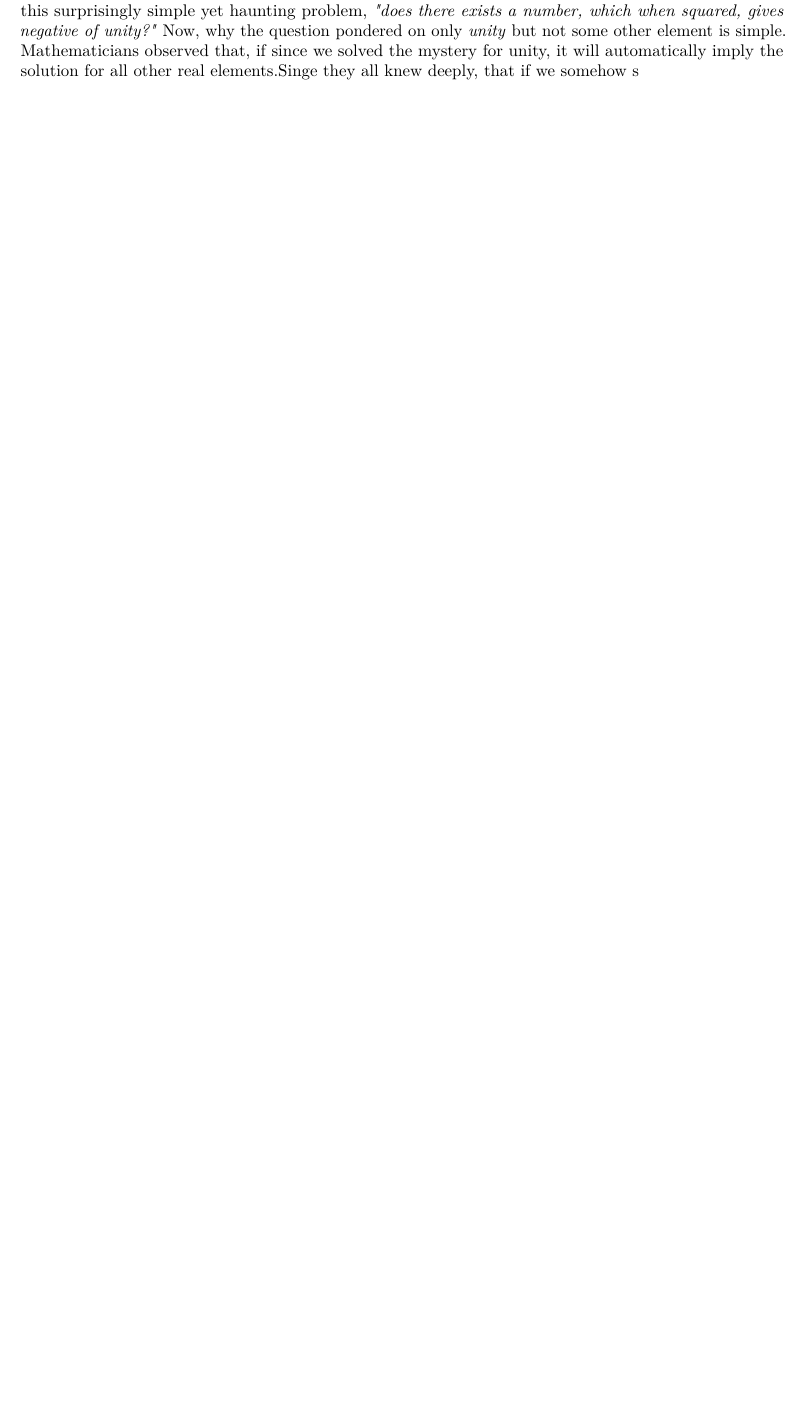
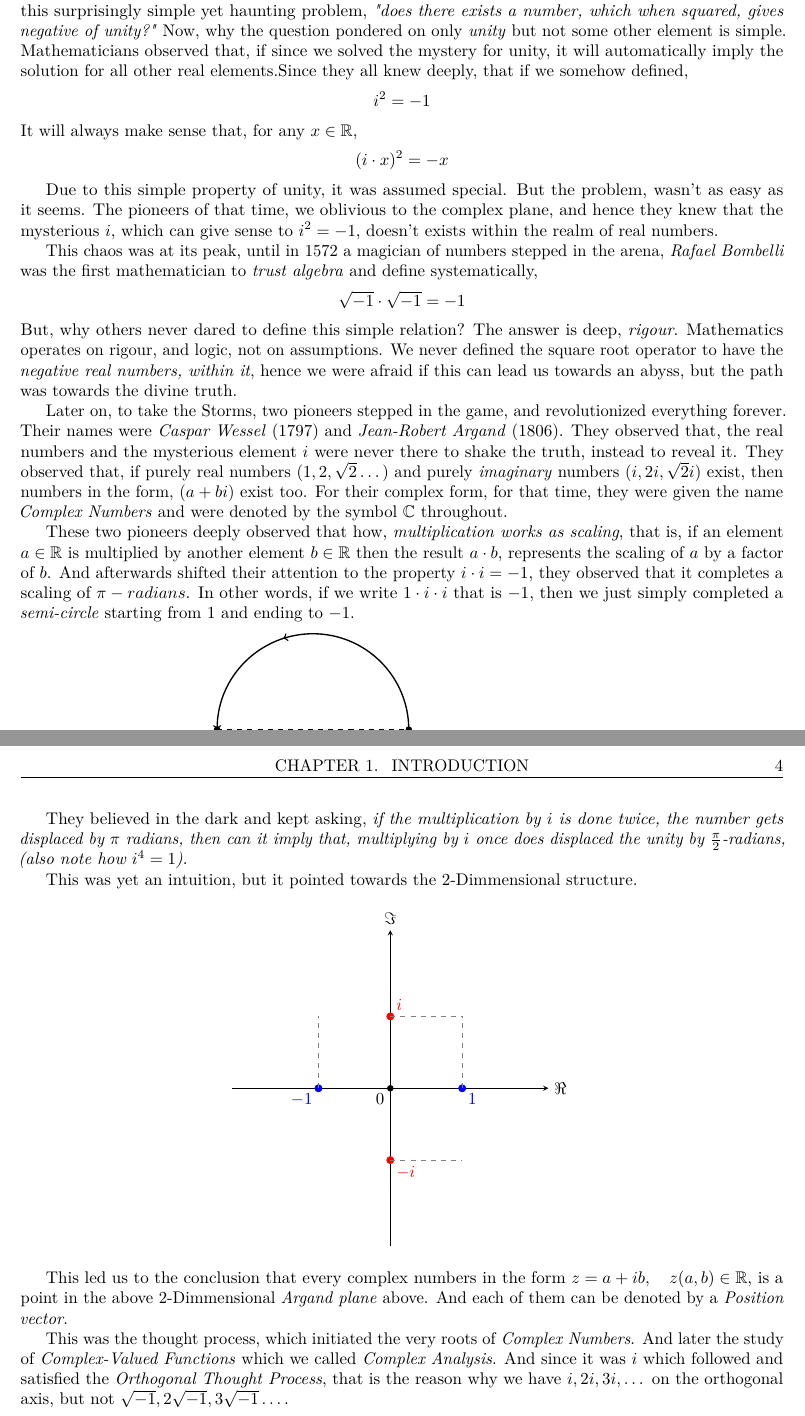
Before and after one commit to The-Jayant-Sharma/Book-1, a LaTeX book (code/document.tex, which reads code/chapters/chapter-1.tex): part of page 4 of 4 before the commit and two parts of pages 4 and 5 of 5 after it, the two joined at a grey line, cut so that both start at the same text, the shorter picture padded with empty space. Compiled offline with pdfLaTeX.

Commit message:
Update chapter-1.tex
-Updated 'chapter-1.tex'.

```diff
--- a/code/chapters/chapter-1.tex
+++ b/code/chapters/chapter-1.tex
@@ -5,4 +5,84 @@ Everything begun in the early $16$-th century, mathematicians were being haunted
 The observation was simple, \emph{how does one solve equations like} $x^2 + 1 = 0$?
 Pioneers like cardano, in his famous work was working on the theory of polynomials, and later brought the attention of people to this surprisingly simple yet haunting problem, \emph{"does there exists a number, which when squared, gives negative of unity?"}
 Now, why the question pondered on only \emph{unity} but not some other element is simple.
-Mathematicians observed that, if since we solved the mystery for unity, it will automatically imply the solution for all other real elements.Singe they all knew deeply, that if we somehow s
+Mathematicians observed that, if since we solved the mystery for unity, it will automatically imply the solution for all other real elements.Since they all knew deeply, that if we somehow defined,
+\[
+i^2 = -1
+\]
+It will always make sense that, for any $x \in \mathbb{R}$,
+\[
+(i\cdot x)^2 = -x
+\]
+
+Due to this simple property of unity, it was assumed special.
+But the problem, wasn't as easy as it seems. The pioneers of that time, we oblivious to the complex plane, and hence they knew that the mysterious $i$, which can give sense to $i^2 = -1$, doesn't exists within the realm of real numbers.
+
+This chaos was at its peak, until in $1572$ a magician of numbers stepped in the arena, \emph{Rafael Bombelli} was the first mathematician to \emph{trust algebra} and define systematically,
+\[
+\sqrt{-1} \cdot \sqrt{-1} = -1
+\]
+But, why others never dared to define this simple relation?
+The answer is deep, \emph{rigour}. Mathematics operates on rigour, and logic, not on assumptions. We never defined the square root operator to have the \emph{negative real numbers, within it}, hence we were afraid if this can lead us towards an abyss, but the path was towards the divine truth.
+
+
+Later on, to take the Storms, two pioneers stepped in the game, and revolutionized everything forever. Their names were \emph{Caspar Wessel} (1797) and \emph{Jean-Robert Argand} (1806).
+They observed that, the real numbers and the mysterious element $i$ were never there to shake the truth, instead to reveal it. They observed that, if purely real numbers $(1, 2, \sqrt{2} \dots )$ and purely \emph{imaginary} numbers $(i, 2i, \sqrt{2} i)$ exist, then numbers in the form, $(a + bi)$ exist too.
+For their complex form, for that time, they were given the name \emph{Complex Numbers} and were denoted by the symbol $\mathbb{C}$ throughout.
+
+These two pioneers deeply observed that how, \emph{multiplication works as scaling}, that is, if an element $a \in \mathbb{R}$ is multiplied by another element $b \in \mathbb{R}$ then the result $a \cdot b$, represents the scaling of $a$ by a factor of $b$.
+And afterwards shifted their attention to the property $i\cdot i = -1$, they observed that it completes a scaling of $\pi-radians$. In other words, if we write $1 \cdot i \cdot i$ that is $-1$, then we just simply completed a \emph{semi-circle} starting from $1$ and ending to $-1$.
+
+\begin{center}
+\begin{tikzpicture}[scale=2]
+
+  % Draw the semicircle
+  \draw[thick, ->, postaction={decorate},
+        decoration={markings, mark=at position 0.6 with {\arrow{>}}}]
+    (1,0) arc (0:180:1);
+
+  % Draw the diameter (optional, for clarity)
+  \draw[dashed] (-1,0) -- (1,0);
+
+  % Points on ends
+  \filldraw (-1,0) circle (0.03);
+  \filldraw (1,0) circle (0.03);
+
+  % Labels
+  \node[below] at (-1,0) {$-1$};
+  \node[below] at (1,0) {$1$};
+
+\end{tikzpicture}
+*Displaced by $\pi$-radians.
+\end{center}
+
+They believed in the dark and kept asking, \emph{if the multiplication by $i$ is done twice, the number gets displaced by $\pi$ radians, then can it imply that, multiplying by $i$ once does displaced the unity by $\frac{\pi}{2}$-radians, (also note how $i^4 = 1$)}.
+
+This was yet an intuition, but it pointed towards the $2$-Dimmensional structure.
+
+\begin{center}
+\begin{tikzpicture}[scale=1.5, >=stealth]
+
+  % Axes
+  \draw[->] (-2.2,0) -- (2.2,0) node[right] {$\Re$};
+  \draw[->] (0,-2.2) -- (0,2.2) node[above] {$\Im$};
+
+  % Points
+  \filldraw[blue] (1,0) circle (0.05) node[below right] {$1$};
+  \filldraw[blue] (-1,0) circle (0.05) node[below left] {$-1$};
+  \filldraw[red] (0,1) circle (0.05) node[above right] {$i$};
+  \filldraw[red] (0,-1) circle (0.05) node[below right] {$-i$};
+  \filldraw[black] (0,0) circle (0.04) node[below left] {$0$};
+
+  % Optional grid lines (dashed)
+  \draw[dashed, gray] (1,0) -- (1,1);
+  \draw[dashed, gray] (-1,0) -- (-1,1);
+  \draw[dashed, gray] (0,1) -- (1,1);
+  \draw[dashed, gray] (0,-1) -- (1,-1);
+
+\end{tikzpicture}
+\end{center}
+
+This led us to the conclusion that every complex numbers in the form $z = a + ib, \quad z (a, b) \in \mathbb{R}$, is a point in the above $2$-Dimmensional \emph{Argand plane} above. And each of them can be denoted by a \emph{Position vector}.
+
+This was the thought process, which initiated the very roots of \emph{Complex Numbers}. And later the study of \emph{Complex-Valued Functions} which we called \emph{Complex Analysis}.
+And since it was $i$ which followed and satisfied the \emph{Orthogonal Thought Process}, that is the reason why we have $i, 2i, 3i, \dots$ on the orthogonal axis, but not $\sqrt{-1}, 2\sqrt{-1}, 3\sqrt{-1} \dots$.
```
